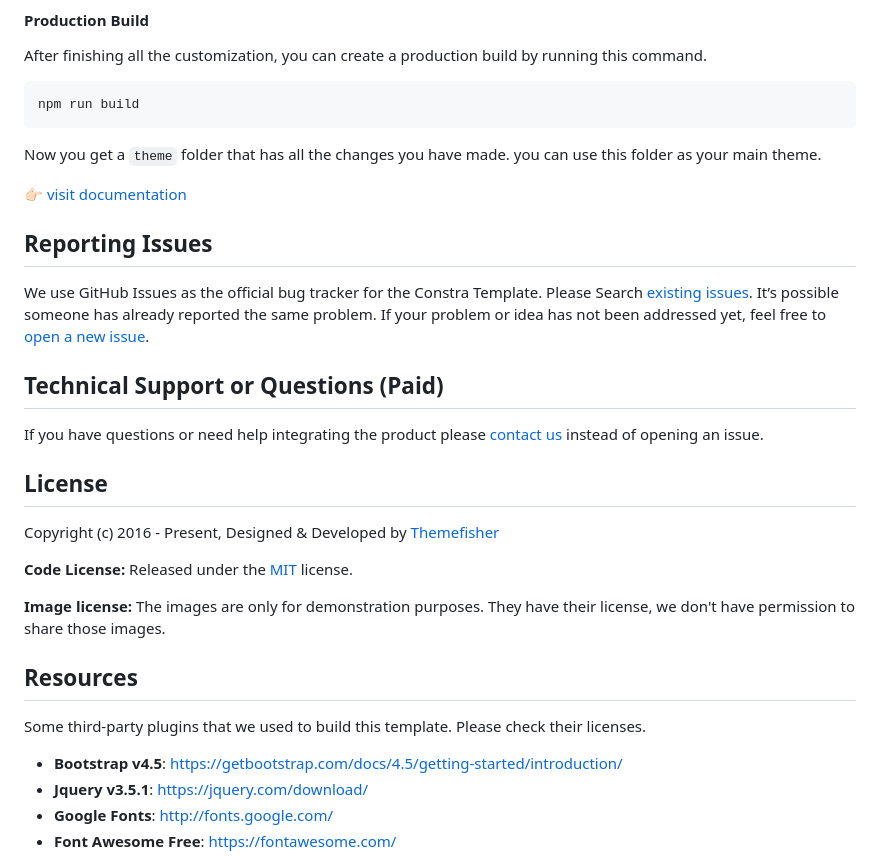
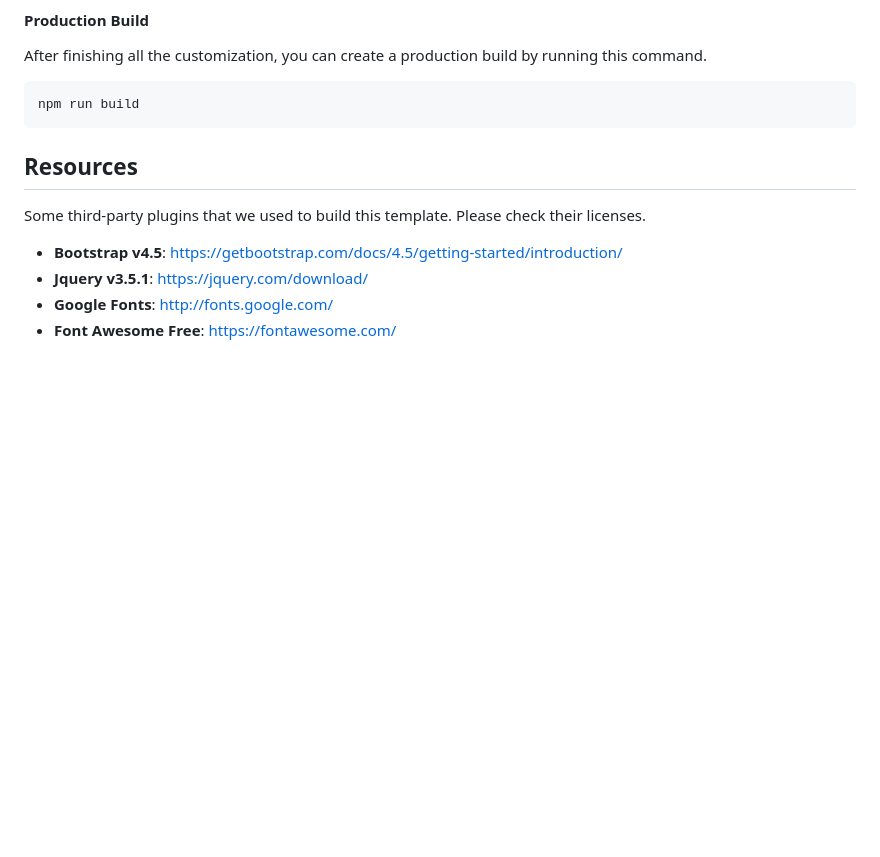
Before and after one commit to ToyioUdoete/IbetuFarm, a Markdown page: README.md, the part around the change. Drawn GitHub-style; blank space fills up the shorter version.

````diff
--- a/README.md
+++ b/README.md
@@ -73,30 +73,6 @@ After finishing all the customization, you can create a production build by runn
 npm run build
 ```
 
-Now you get a `theme` folder that has all the changes you have made. you can use this folder as your main theme.
-
-👉🏻 [visit documentation](https://docs.themefisher.com/constra/)
-
-<!-- reporting issue -->
-## Reporting Issues
-
-We use GitHub Issues as the official bug tracker for the Constra Template. Please Search [existing issues](https://github.com/themefisher/Constra-Bootstrap-Construction-Template/issues). It’s possible someone has already reported the same problem.
-If your problem or idea has not been addressed yet, feel free to [open a new issue](https://github.com/themefisher/Constra-Bootstrap-Construction-Template/issues).
-
-<!-- support -->
-## Technical Support or Questions (Paid)
-
-If you have questions or need help integrating the product please [contact us](mailto:mehedi@themefisher.com) instead of opening an issue.
-
-<!-- licence -->
-## License
-
-Copyright (c) 2016 - Present, Designed & Developed by [Themefisher](https://themefisher.com)
-
-**Code License:** Released under the [MIT](https://github.com/themefisher/constra/blob/main/LICENSE) license.
-
-**Image license:** The images are only for demonstration purposes. They have their license, we don't have permission to share those images.
-
 <!-- resources -->
 ## Resources
 
````
